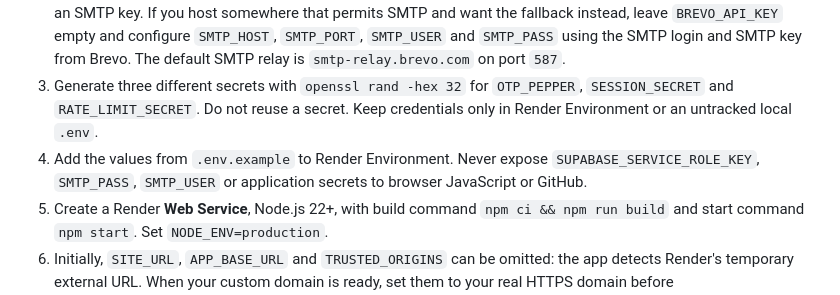
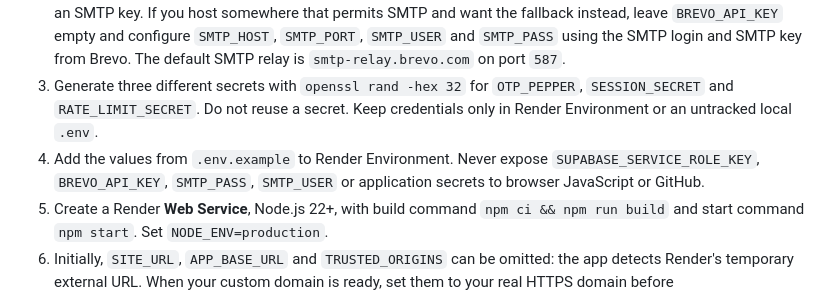
Before and after one commit to AgentCalmz/TeamPeach, a Markdown page: README.md, the part around the change. Drawn GitHub-style.

Commit message:
Document Brevo API key as server-only secret

```diff
--- a/README.md
+++ b/README.md
@@ -15,7 +15,7 @@ TeamPeach is a peach/ivory/navy AI-tools and automation website served by one No
 1. Run `supabase/migrations/001_teampeach.sql` in Supabase SQL Editor before enabling account features. Visit `/api/health` after deployment: it reports database and email readiness without exposing secrets.
 2. In Brevo, authenticate your sending domain and verify the sender email. **For Render Free, create a Brevo API key** under Settings → SMTP & API → API Keys, then set `BREVO_API_KEY` in Render. TeamPeach uses Brevo's HTTPS transactional email API when this variable is present, avoiding SMTP port restrictions. The API key is different from an SMTP key. If you host somewhere that permits SMTP and want the fallback instead, leave `BREVO_API_KEY` empty and configure `SMTP_HOST`, `SMTP_PORT`, `SMTP_USER` and `SMTP_PASS` using the SMTP login and SMTP key from Brevo. The default SMTP relay is `smtp-relay.brevo.com` on port `587`.
 3. Generate three different secrets with `openssl rand -hex 32` for `OTP_PEPPER`, `SESSION_SECRET` and `RATE_LIMIT_SECRET`. Do not reuse a secret. Keep credentials only in Render Environment or an untracked local `.env`.
-4. Add the values from `.env.example` to Render Environment. Never expose `SUPABASE_SERVICE_ROLE_KEY`, `SMTP_PASS`, `SMTP_USER` or application secrets to browser JavaScript or GitHub.
+4. Add the values from `.env.example` to Render Environment. Never expose `SUPABASE_SERVICE_ROLE_KEY`, `BREVO_API_KEY`, `SMTP_PASS`, `SMTP_USER` or application secrets to browser JavaScript or GitHub.
 5. Create a Render **Web Service**, Node.js 22+, with build command `npm ci && npm run build` and start command `npm start`. Set `NODE_ENV=production`.
 6. Initially, `SITE_URL`, `APP_BASE_URL` and `TRUSTED_ORIGINS` can be omitted: the app detects Render's temporary external URL. When your custom domain is ready, set them to your real HTTPS domain before rebuilding/redeploying.
 7. In Render, add your custom domain and follow its DNS instructions when you're ready. Preserve Brevo's email-authentication TXT/CNAME records.
```
